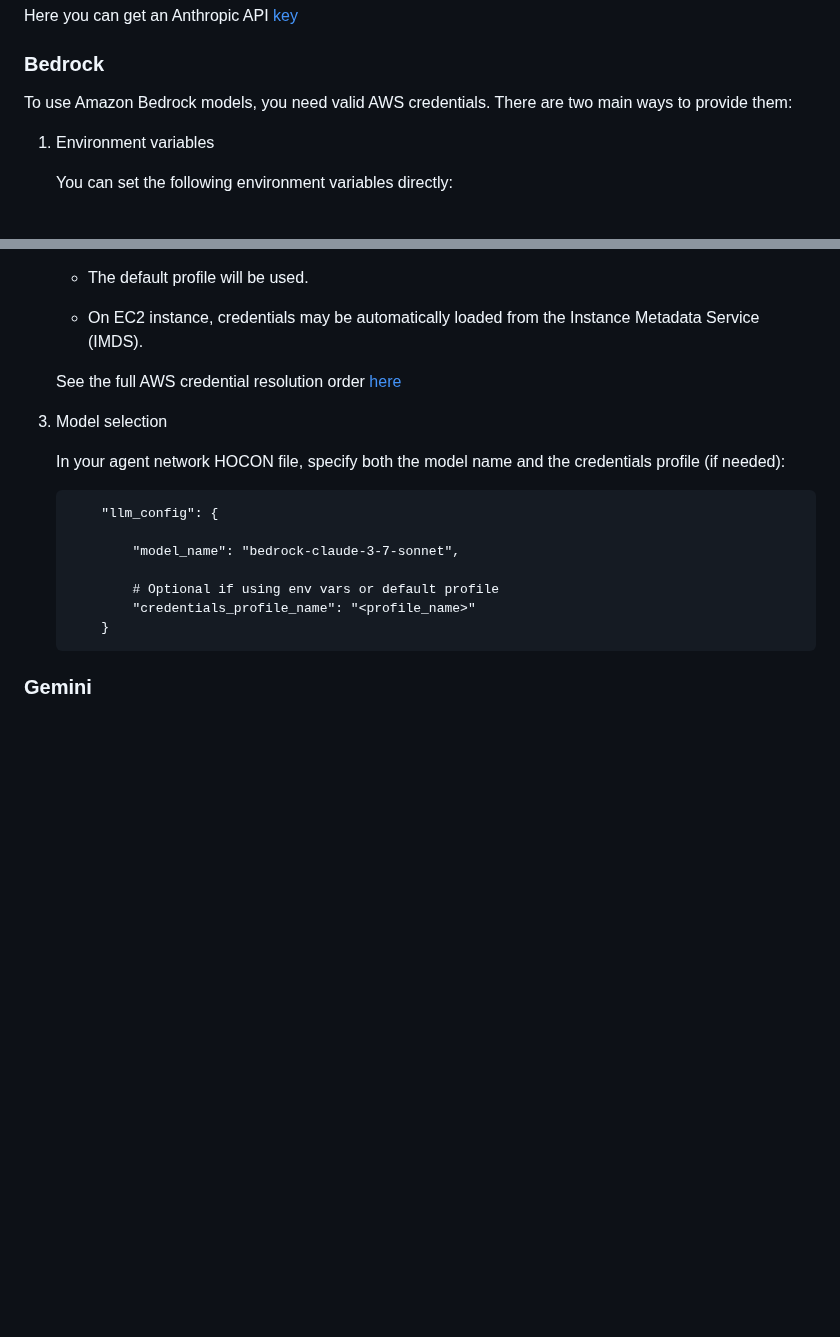
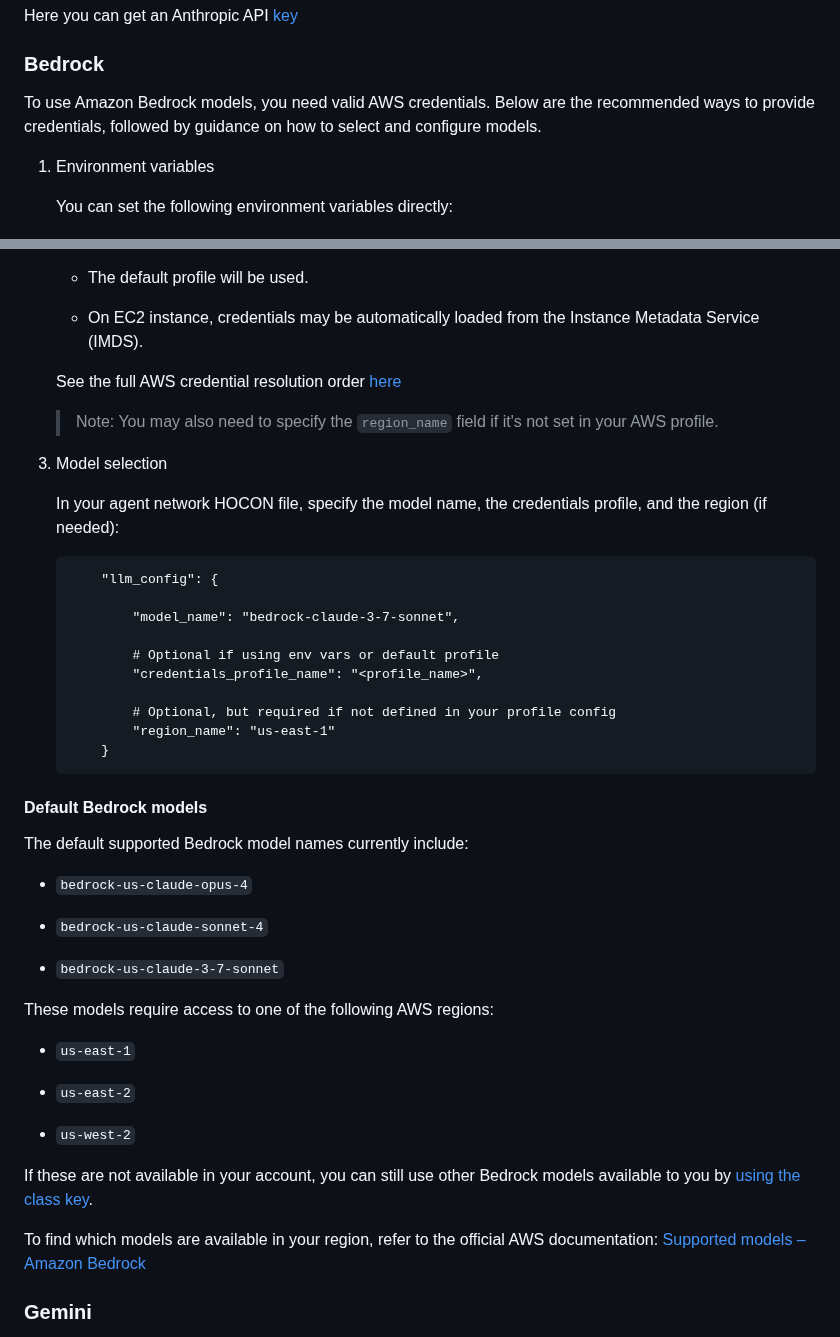
Before and after one commit to smoolya17ai/neuro-san-studio, a Markdown page: docs/user_guide.md, 2 parts joined by grey strips. Drawn GitHub-style; blank space fills up the shorter version.

Commit message:
add info on region_name for bedrock in user guide

````diff
--- a/docs/user_guide.md
+++ b/docs/user_guide.md
@@ -301,7 +301,8 @@ Here you can get an Anthropic API [key](https://console.anthropic.com/settings/k
 
 ### Bedrock
 
-To use Amazon Bedrock models, you need valid AWS credentials. There are two main ways to provide them:
+To use Amazon Bedrock models, you need valid AWS credentials. Below are the recommended ways to provide credentials,
+followed by guidance on how to select and configure models.
 
 1. Environment variables
 
@@ -329,9 +330,11 @@ To use Amazon Bedrock models, you need valid AWS credentials. There are two main
     See the full AWS credential resolution order
     [here](https://boto3.amazonaws.com/v1/documentation/api/latest/guide/credentials.html)
 
+    > Note: You may also need to specify the `region_name` field if it's not set in your AWS profile.
+
 3. Model selection
 
-    In your agent network HOCON file, specify both the model name and the credentials profile (if needed):
+    In your agent network HOCON file, specify the model name, the credentials profile, and the region (if needed):
 
     ```hocon
         "llm_config": {
@@ -339,9 +342,36 @@ To use Amazon Bedrock models, you need valid AWS credentials. There are two main
             "model_name": "bedrock-claude-3-7-sonnet",
 
             # Optional if using env vars or default profile
-            "credentials_profile_name": "<profile_name>"
+            "credentials_profile_name": "<profile_name>",
+
+            # Optional, but required if not defined in your profile config
+            "region_name": "us-east-1"
         }
     ```
+
+#### Default Bedrock models
+
+The default supported Bedrock model names currently include:
+
+* `bedrock-us-claude-opus-4`
+
+* `bedrock-us-claude-sonnet-4`
+
+* `bedrock-us-claude-3-7-sonnet`
+
+These models require access to one of the following AWS regions:
+
+* `us-east-1`
+
+* `us-east-2`
+
+* `us-west-2`
+
+If these are not available in your account, you can still use other Bedrock models available to you by
+[using the class key](#using-the-class-key).
+
+To find which models are available in your region, refer to the official AWS documentation:
+[Supported models – Amazon Bedrock](https://docs.aws.amazon.com/bedrock/latest/userguide/models-supported.html)
 
 ### Gemini
 
````
